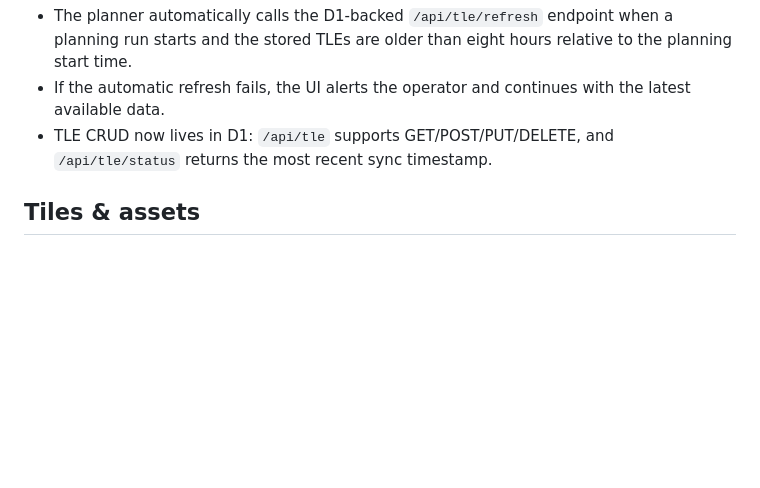
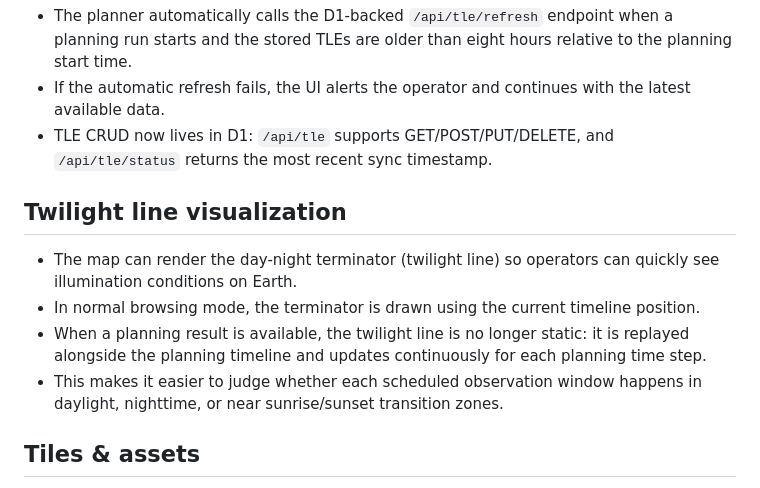
Before and after one commit to figwood/satplan, a Markdown page: README.md, the part around the change. Rendered like a GitHub page; blank space fills up the shorter version.

Commit message:
add readme for twilight line

```diff
--- a/README.md
+++ b/README.md
@@ -24,6 +24,12 @@ The satellite and sensor hierarchy is still defined inside the `EMBEDDED_TREE_DA
 - If the automatic refresh fails, the UI alerts the operator and continues with the latest available data.
 - TLE CRUD now lives in D1: `/api/tle` supports GET/POST/PUT/DELETE, and `/api/tle/status` returns the most recent sync timestamp.
 
+## Twilight line visualization
+- The map can render the day-night terminator (twilight line) so operators can quickly see illumination conditions on Earth.
+- In normal browsing mode, the terminator is drawn using the current timeline position.
+- When a planning result is available, the twilight line is no longer static: it is replayed alongside the planning timeline and updates continuously for each planning time step.
+- This makes it easier to judge whether each scheduled observation window happens in daylight, nighttime, or near sunrise/sunset transition zones.
+
 ## Tiles & assets
 Keep `static/tiles/` in the deployment bundle so OpenLayers can load the bundled imagery. If you regenerate tiles locally, overwrite the files inside `tiles/` before publishing so the planner uses the newest basemap data.
 
```
